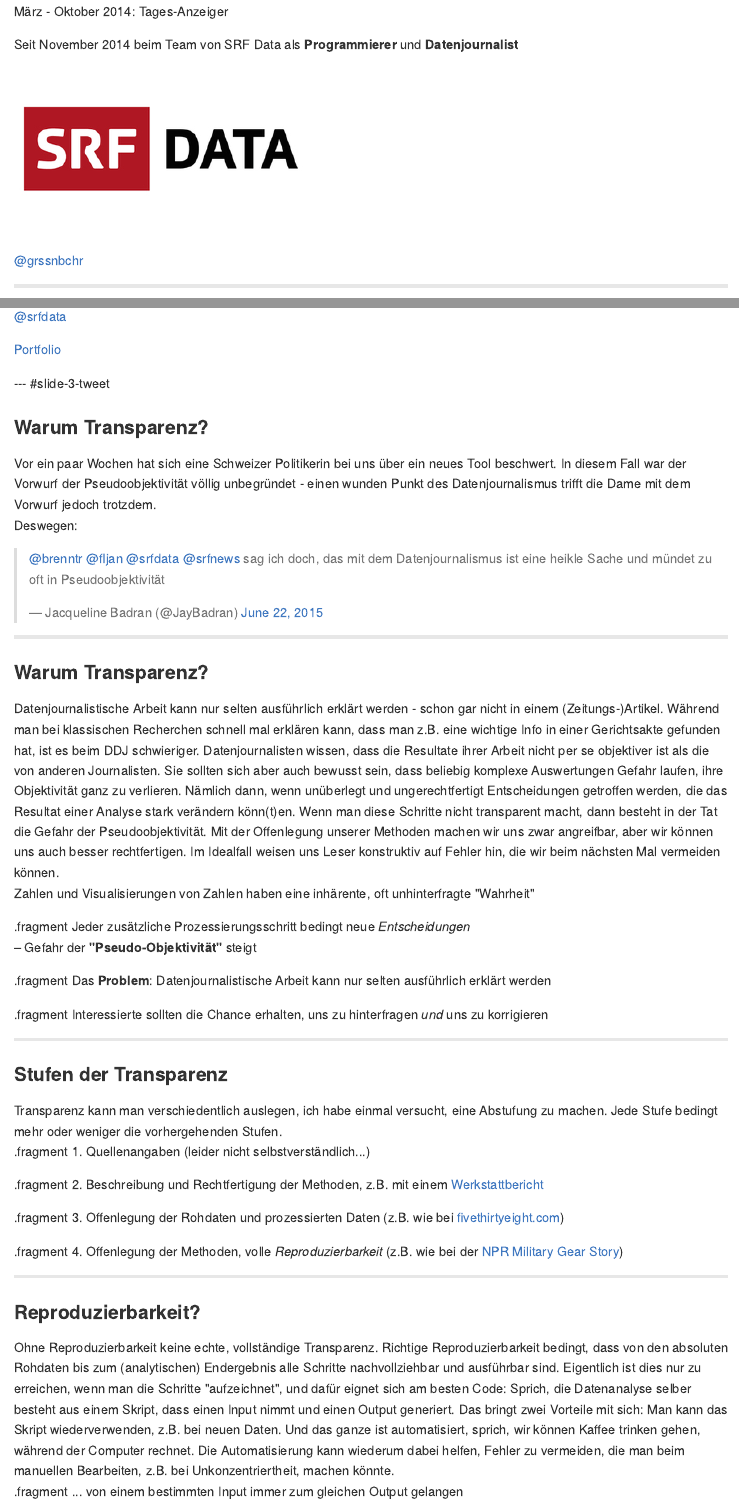
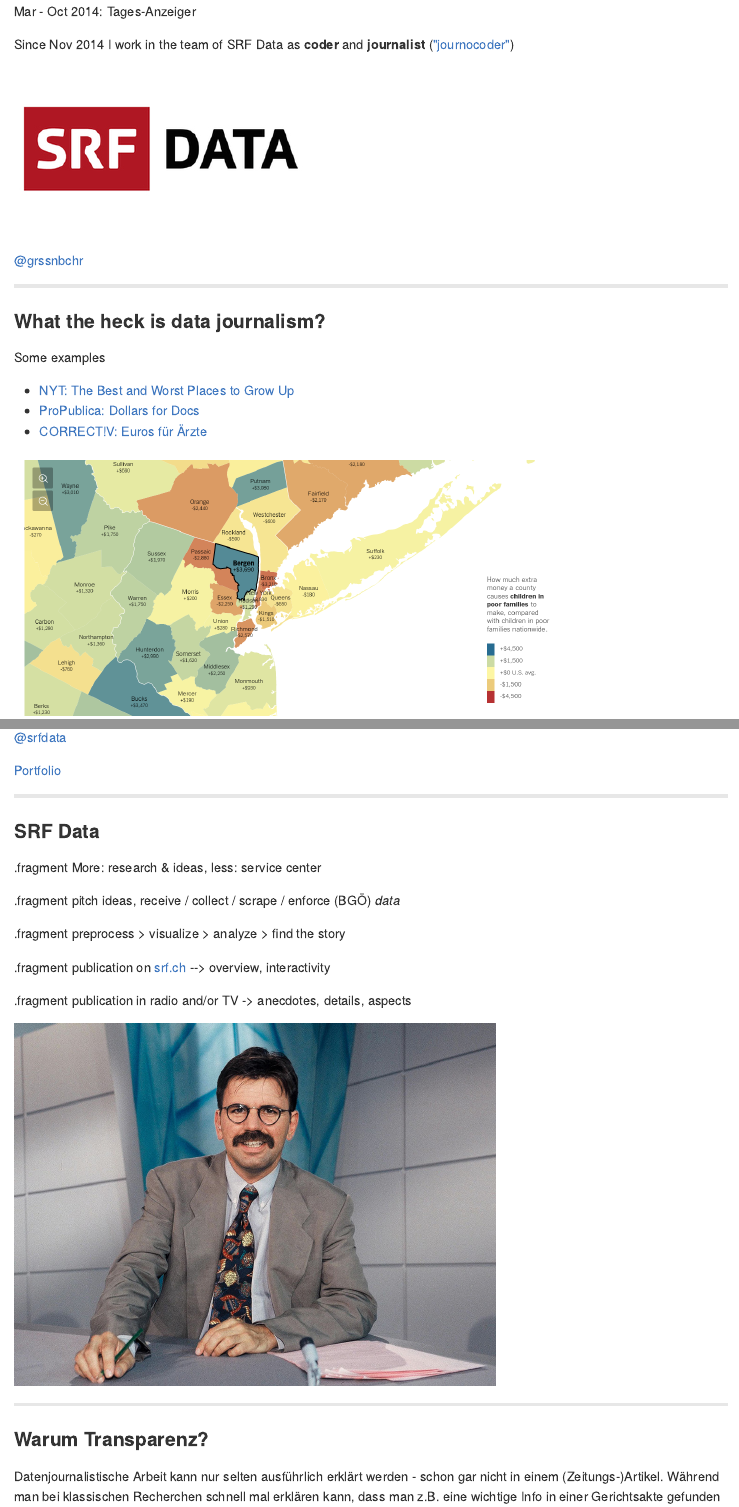
Before and after one commit to grssnbchr/zrug-rddj, an R Markdown document (index.Rmd): the page in a window 1100 px wide, from 490 px down, and a second part further down, joined at a grey line. The pictures show the output file index.md that the author committed with the source, drawn offline in the style of GitHub.

Commit message:
publishing deck

```diff
--- a/index.Rmd
+++ b/index.Rmd
@@ -2,7 +2,7 @@
 title       : Datenjournalismus mit R
 subtitle    : SRF Data
 author      : Timo Grossenbacher
-job         : Datenjournalist @srfdata
+job         : Data journalist @srfdata
 framework   : revealjs        # {io2012, html5slides, shower, dzslides, ...}
 highlighter : highlight.js  # {highlight.js, prettify, highlight}
 hitheme     : default      #
@@ -27,22 +27,34 @@
 
 [@srfdata](http://twitter.com/srfdata)
 
-Präsentation vefügbar unter [grssnbchr.github.io/zrug-rddj](http://grssnbchr.github.io/zrug-rddj)
+Presentation available under [grssnbchr.github.io/zrug-rddj](http://grssnbchr.github.io/zrug-rddj)
 
 
 ---
 
-### Über mich
+### About me
 
-Ursprünglich: Studium Geographie & Informatik
+Formerly: MSc in Geography & Computer Science UZH
 
-März - Oktober 2014: Tages-Anzeiger
+Mar - Oct 2014: Tages-Anzeiger
 
-Seit November 2014 beim Team von SRF Data als **Programmierer** und **Datenjournalist**
+Since Nov 2014 I work in the team of SRF Data as **coder** and **journalist** (["journocoder"](https://www.journalism.co.uk/news/recalculating-the-newsroom-the-rise-of-the-journo-coder-/s2/a555646/))
 
 ![SRF Data](assets/img/srf_data_logo.jpg)
 
 [@grssnbchr](http://twitter.com/grssnbchr)
+
+---
+
+### What the heck is data journalism?
+
+Some examples
+
+* [NYT: The Best and Worst Places to Grow Up](http://www.nytimes.com/interactive/2015/05/03/upshot/the-best-and-worst-places-to-grow-up-how-your-area-compares.html?abt=0002&abg=0)
+* [ProPublica: Dollars for Docs](https://projects.propublica.org/docdollars/)
+* [CORRECT!V: Euros für Ärzte](https://correctiv.org/recherchen/euros-fuer-aerzte/datenbank/)
+
+<img src = "assets/img/nytimes_places.png" width = "700px"/>
 
 ---
 
@@ -54,16 +66,21 @@
 
 [Portfolio](http://srf.ch/data)
 
---- #slide-3-tweet
+---
 
-### Warum Transparenz?
+### SRF Data
 
-<aside class="notes">Vor ein paar Wochen hat sich eine Schweizer Politikerin bei uns über ein neues Tool beschwert. In diesem Fall war der Vorwurf der Pseudoobjektivität völlig unbegründet - einen wunden Punkt des Datenjournalismus trifft die Dame mit dem Vorwurf jedoch trotzdem.</aside>
+.fragment  More: research & ideas, less: service center
 
-Deswegen:
+.fragment  pitch ideas, receive / collect / scrape / enforce (BGÖ) *data*
 
-<blockquote class="twitter-tweet" data-conversation="none" data-cards="hidden" data-partner="tweetdeck"><p lang="de" dir="ltr"><a href="https://twitter.com/brenntr">@brenntr</a> <a href="https://twitter.com/fljan">@fljan</a> <a href="https://twitter.com/srfdata">@srfdata</a> <a href="https://twitter.com/srfnews">@srfnews</a> sag ich doch, das mit dem Datenjournalismus ist eine heikle Sache und mündet zu oft in Pseudoobjektivität</p>&mdash; Jacqueline Badran (@JayBadran) <a href="https://twitter.com/JayBadran/status/613021865007820800">June 22, 2015</a></blockquote>
-<script async src="//platform.twitter.com/widgets.js" charset="utf-8"></script>
+.fragment  preprocess > visualize > analyze > find the story
+
+.fragment  publication on [srf.ch](http://srf.ch/data) -> overview, interactivity
+
+.fragment  publication in radio and/or TV -> anecdotes, details, aspects
+
+<img src = "assets/img/klapproth.jpg" width = "600px"/>
 
 ---
 
```
Also changed, not shown: assets/img/klapproth.jpg (added), assets/img/nytimes_places.png (added), index.html, index.md, index.Rmd (8 more changed lines).
